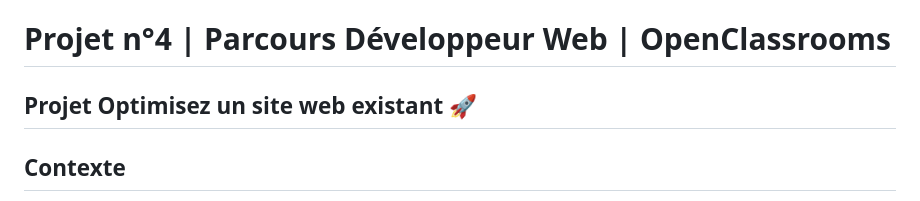
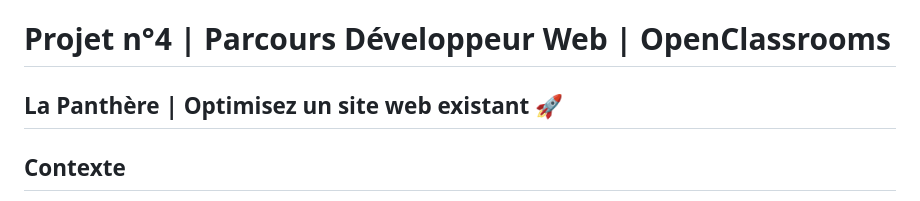
Before and after one commit to DGarance/Projet-4, a Markdown page: README.md, the part around the change. GitHub-like rendering.

```diff
--- a/README.md
+++ b/README.md
@@ -1,5 +1,5 @@
 # Projet n°4 | Parcours Développeur Web | OpenClassrooms
-## Projet Optimisez un site web existant :rocket:
+## La Panthère | Optimisez un site web existant :rocket:
 
 ## Contexte
 
```
